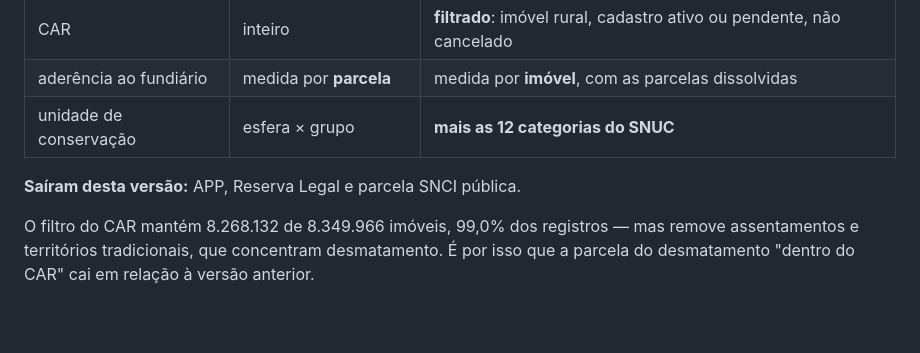
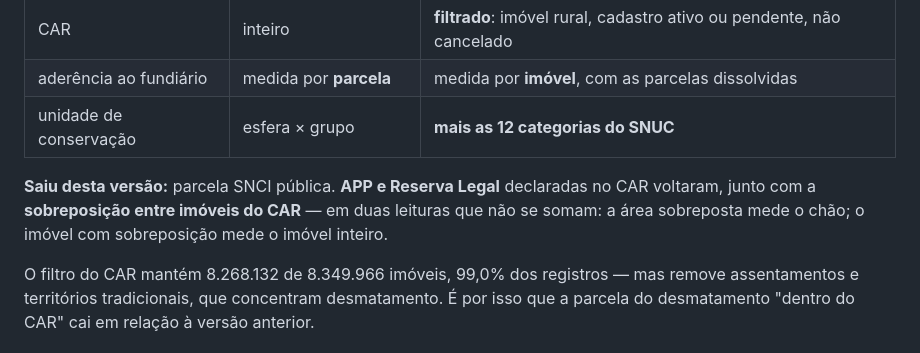
Before and after one commit to gierrejunior/explorador-prodes-2024, a Markdown page: README.md, the part around the change. Drawn GitHub-style; blank space fills up the shorter version.

Commit message:
Cálculo em colunas e por grupo: filtros 2-3x mais rápidos com os dados novos (#7)
Com APP, RL e CAR × CAR o mestre passou a 688 mil linhas e cada troca de
filtro voltou a travar. As linhas agora viram arrays tipados uma vez, e os
rótulos de cada combinação são resolvidos uma vez por grupo de linhas, não
por linha. Os números são idênticos ao cálculo anterior em 250 cenários.

Também:
- o aviso "aderência e tamanho só existem dentro do desmatamento" aparecia
  para qualquer comparação; agora só quando aderência ou tamanho estão nela
- nomes curtos de APP/RL e CAR × CAR na calculadora
- README: APP e Reserva Legal voltaram, com a sobreposição entre imóveis

A linha de dados (const D=) não foi tocada.


Claude-Session: https://claude.ai/code/session_01EoP9amo3UHiTEBHEpKnt8Q

Co-authored-by: Claude <noreply@anthropic.com>

```diff
--- a/README.md
+++ b/README.md
@@ -20,7 +20,10 @@ em JavaScript as combinações calculadas em pandas e mostra o placar.
 | aderência ao fundiário | medida por **parcela** | medida por **imóvel**, com as parcelas dissolvidas |
 | unidade de conservação | esfera × grupo | **mais as 12 categorias do SNUC** |
 
-**Saíram desta versão:** APP, Reserva Legal e parcela SNCI pública.
+**Saiu desta versão:** parcela SNCI pública. **APP e Reserva Legal** declaradas
+no CAR voltaram, junto com a **sobreposição entre imóveis do CAR** — em duas
+leituras que não se somam: a área sobreposta mede o chão; o imóvel com
+sobreposição mede o imóvel inteiro.
 
 O filtro do CAR mantém 8.268.132 de 8.349.966 imóveis, 99,0% dos registros — mas remove assentamentos e territórios tradicionais, que concentram desmatamento. É por isso que a parcela do desmatamento "dentro do CAR" cai em relação à versão anterior.
 
```
